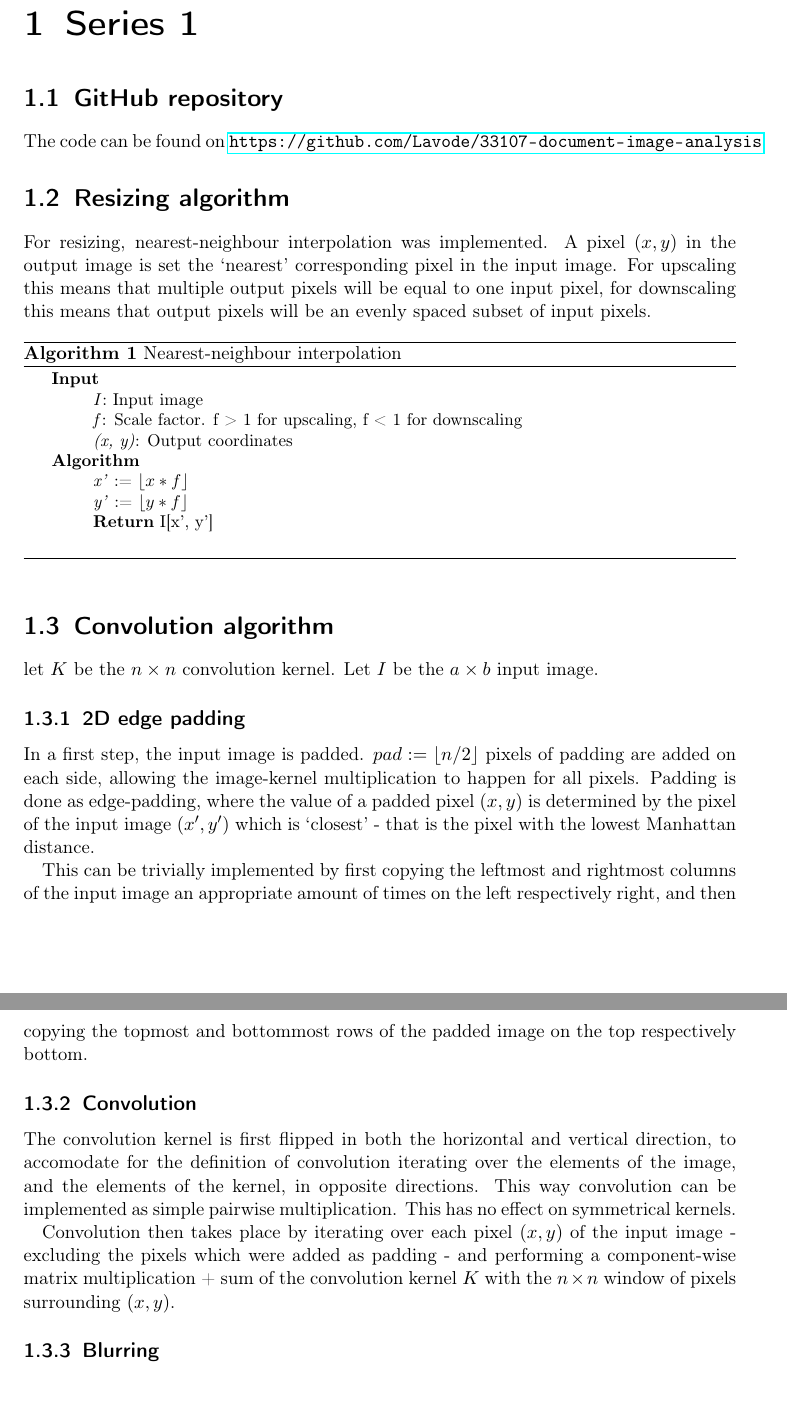
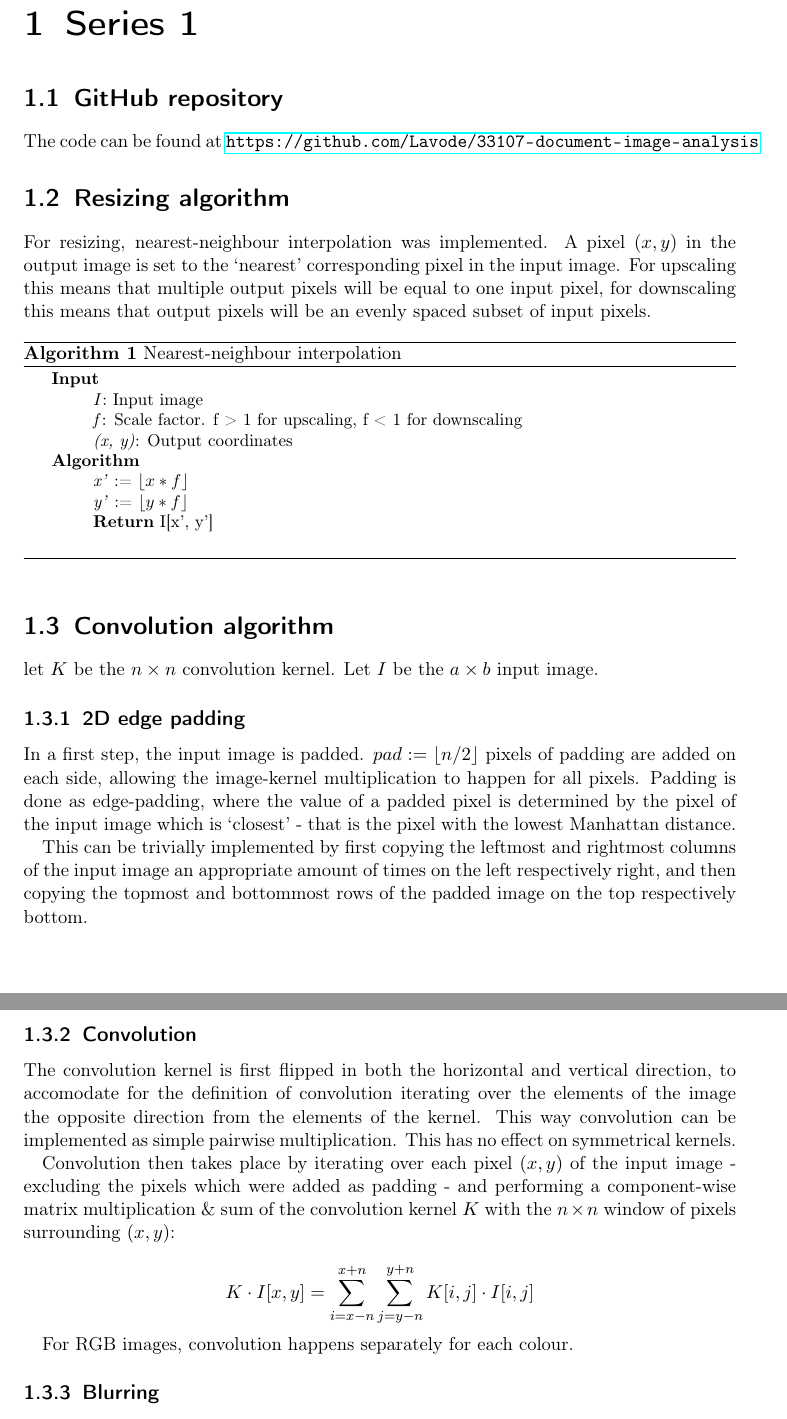
Before and after one commit to Lavode/33107-document-image-analysis, a LaTeX problem sheet (exercises/01_image_manipulation/series.tex): two parts of pages 2 and 3 of 4, joined at a grey line, cut so that both start at the same text, the shorter picture padded with empty space. Compiled offline with pdfLaTeX.

Commit message:
Finish series 1.

```diff
--- a/exercises/01_image_manipulation/series.tex
+++ b/exercises/01_image_manipulation/series.tex
@@ -126,12 +126,12 @@
 
 \section{GitHub repository}
 
-The code can be found on \url{https://github.com/Lavode/33107-document-image-analysis}
+The code can be found at \url{https://github.com/Lavode/33107-document-image-analysis}
 
 \section{Resizing algorithm}
 
 For resizing, nearest-neighbour interpolation was implemented. A pixel $(x, y)$
-in the output image is set the `nearest' corresponding pixel in the input
+in the output image is set to the `nearest' corresponding pixel in the input
 image.  For upscaling this means that multiple output pixels will be equal to
 one input pixel, for downscaling this means that output pixels will be an
 evenly spaced subset of input pixels.
@@ -165,8 +165,8 @@ image.
 In a first step, the input image is padded. $pad := \floor{n / 2}$ pixels of
 padding are added on each side, allowing the image-kernel multiplication to
 happen for all pixels. Padding is done as edge-padding, where the value of a
-padded pixel $(x, y)$ is determined by the pixel of the input image $(x', y')$
-which is `closest' - that is the pixel with the lowest Manhattan distance.
+padded pixel is determined by the pixel of the input image which is `closest' -
+that is the pixel with the lowest Manhattan distance.
 
 This can be trivially implemented by first copying the leftmost and rightmost
 columns of the input image an appropriate amount of times on the left
@@ -177,14 +177,20 @@ padded image on the top respectively bottom.
 
 The convolution kernel is first flipped in both the horizontal and vertical
 direction, to accomodate for the definition of convolution iterating over the
-elements of the image, and the elements of the kernel, in opposite directions.
+elements of the image the opposite direction from the elements of the kernel.
 This way convolution can be implemented as simple pairwise multiplication. This
 has no effect on symmetrical kernels.
 
 Convolution then takes place by iterating over each pixel $(x, y)$ of the input
 image - excluding the pixels which were added as padding - and performing a
-component-wise matrix multiplication + sum of the convolution kernel $K$ with
-the $n \times n$ window of pixels surrounding $(x, y)$.
+component-wise matrix multiplication \& sum of the convolution kernel $K$ with
+the $n \times n$ window of pixels surrounding $(x, y)$:
+
+\[
+		K \cdot I[x, y] = \sum_{i = x - n}^{x+n} \sum_{j = y - n}^{y + n} K[i, j] \cdot I[i, j]
+\]
+
+For RGB images, convolution happens separately for each colour.
 
 \subsection{Blurring}
 
```
